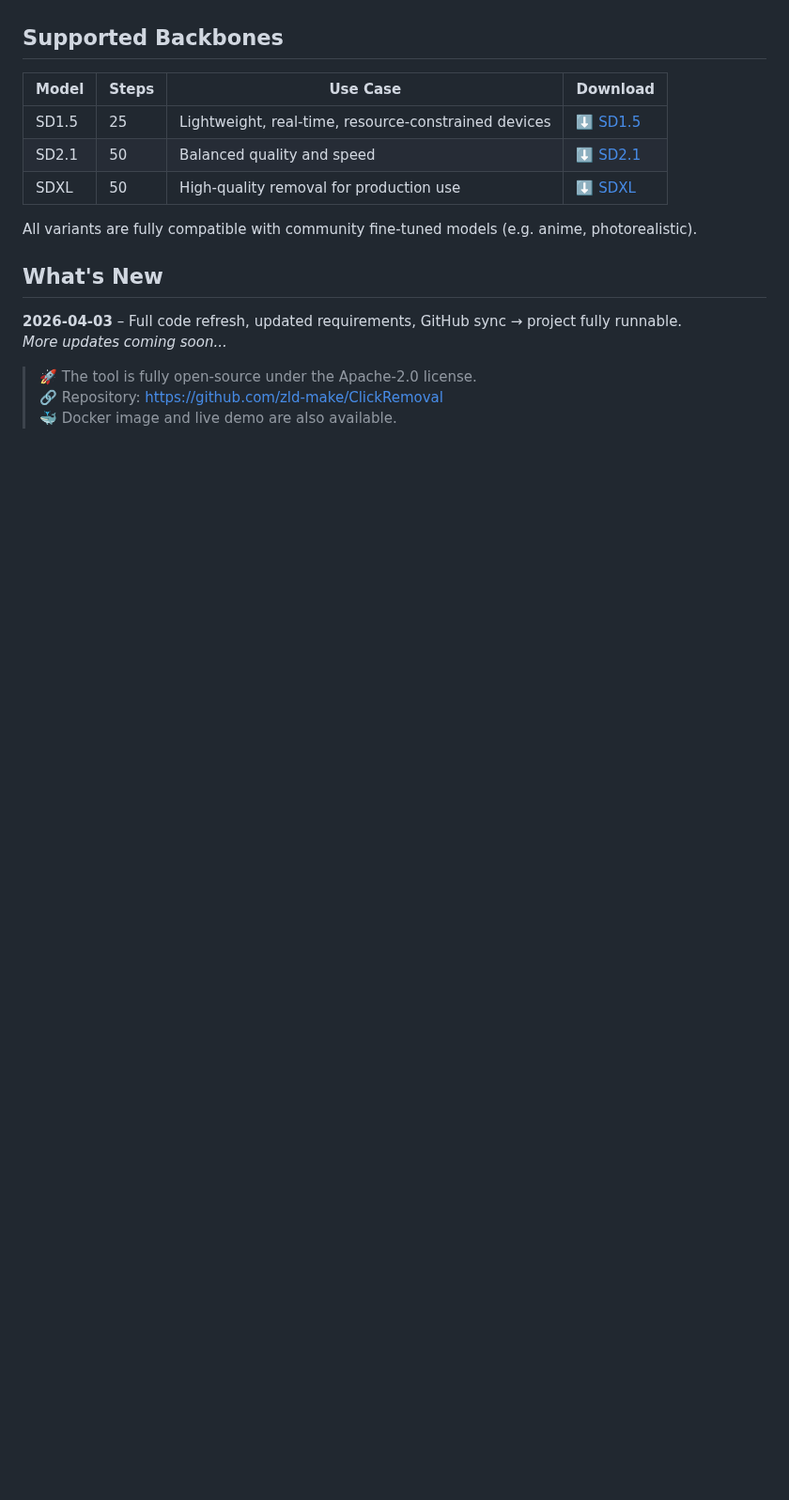
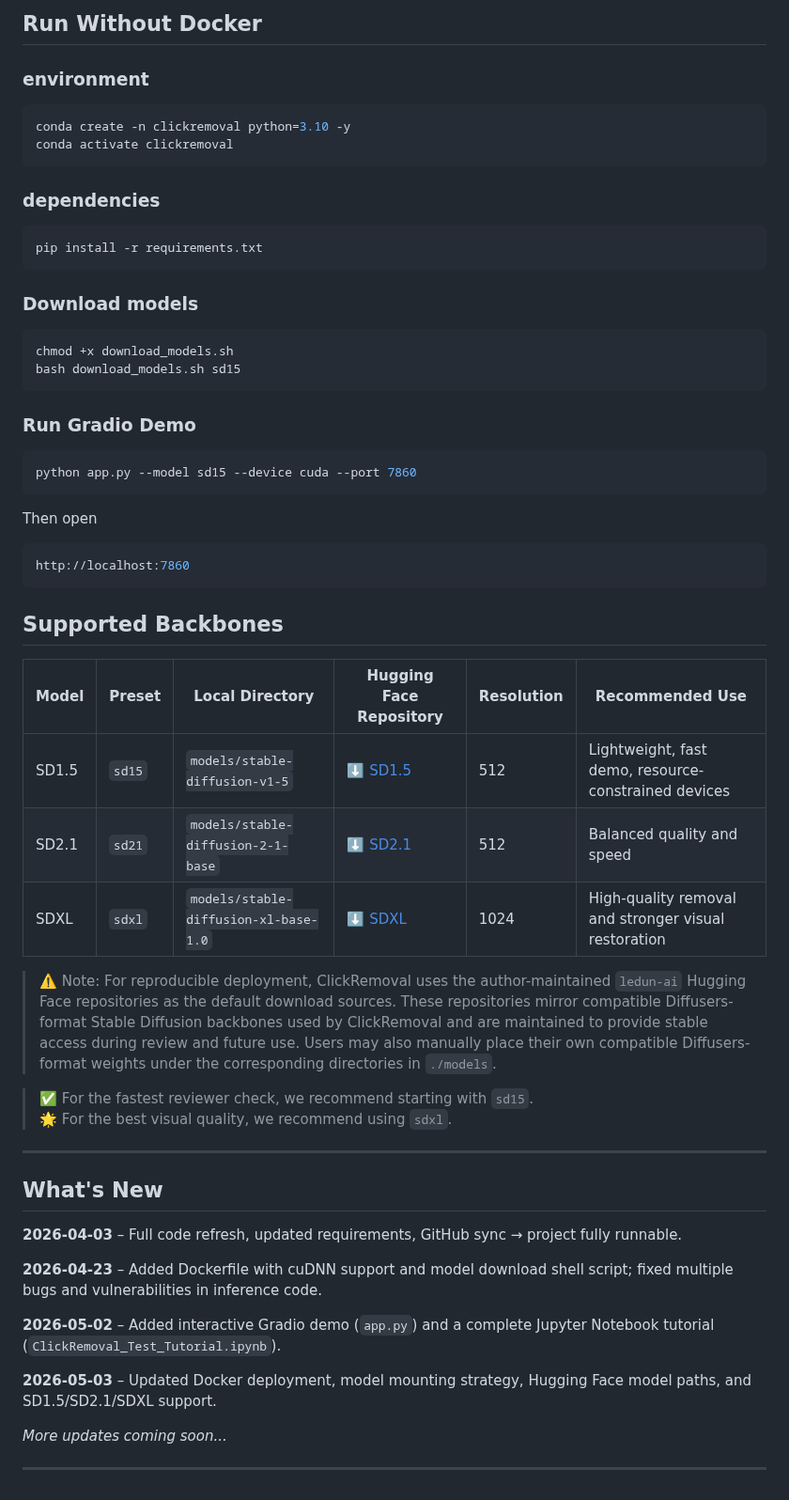
Before and after one commit to zld-make/ClickRemoval, a Markdown page: README.md, the part around one of its changes. Shown at 94% size. GitHub-like rendering; blank space fills up the shorter version.

````diff
--- a/README.md
+++ b/README.md
@@ -32,18 +87,51 @@ The figure below illustrates the overall architecture of ClickRemoval, including
+## Run Without Docker
+### environment
+```bash
+conda create -n clickremoval python=3.10 -y
+conda activate clickremoval
+```
+### dependencies
+```bash
+pip install -r requirements.txt
+```
+### Download models
+```bash
+chmod +x download_models.sh
+bash download_models.sh sd15
+```
+### Run Gradio Demo
+```bash
+python app.py --model sd15 --device cuda --port 7860
+```
+Then open
+```bash
+http://localhost:7860
+```
 ## Supported Backbones
 
-| Model | Steps | Use Case | Download |
-|-------|-------|----------|----------|
-| SD1.5  | 25    | Lightweight, real‑time, resource‑constrained devices | [⬇️ SD1.5](https://huggingface.co/runwayml/stable-diffusion-v1-5) |
-| SD2.1  | 50    | Balanced quality and speed | [⬇️ SD2.1](https://huggingface.co/stabilityai/stable-diffusion-2-1) |
-| SDXL   | 50    | High‑quality removal for production use | [⬇️ SDXL](https://huggingface.co/stabilityai/stable-diffusion-xl-base-1.0) |
+| Model | Preset | Local Directory | Hugging Face Repository | Resolution | Recommended Use |
+|-------|--------|-----------------|--------------------------|------------|-----------------|
+| SD1.5 | `sd15` | `models/stable-diffusion-v1-5` | [⬇️ SD1.5](https://huggingface.co/ledun-ai/stable-diffusion-v1-5) | 512 | Lightweight, fast demo, resource-constrained devices |
+| SD2.1 | `sd21` | `models/stable-diffusion-2-1-base` | [⬇️ SD2.1](https://huggingface.co/ledun-ai/stable-diffusion-2-1-base) | 512 | Balanced quality and speed |
+| SDXL | `sdxl` | `models/stable-diffusion-xl-base-1.0` | [⬇️ SDXL](https://huggingface.co/ledun-ai/stable-diffusion-xl-base-1.0) | 1024 | High-quality removal and stronger visual restoration |
 
-All variants are fully compatible with community fine‑tuned models (e.g. anime, photorealistic).
+> ⚠️ Note: For reproducible deployment, ClickRemoval uses the author-maintained `ledun-ai` Hugging Face repositories as the default download sources. These repositories mirror compatible Diffusers-format Stable Diffusion backbones used by ClickRemoval and are maintained to provide stable access during review and future use. Users may also manually place their own compatible Diffusers-format weights under the corresponding directories in `./models`.
+
+> ✅ For the fastest reviewer check, we recommend starting with `sd15`.
+> 🌟 For the best visual quality, we recommend using `sdxl`.
+
+---
 
 ## What's New
 
 **2026-04-03** – Full code refresh, updated requirements, GitHub sync → project fully runnable.
+
+**2026-04-23** – Added Dockerfile with cuDNN support and model download shell script; fixed multiple bugs and vulnerabilities in inference code.
+
+**2026-05-02** – Added interactive Gradio demo (`app.py`) and a complete Jupyter Notebook tutorial (`ClickRemoval_Test_Tutorial.ipynb`).
+
+**2026-05-03** – Updated Docker deployment, model mounting strategy, Hugging Face model paths, and SD1.5/SD2.1/SDXL support.
+
 *More updates coming soon...*
 
-> 🚀 The tool is fully open‑source under the Apache‑2.0 license.
-> 🔗 Repository: [https://github.com/zld-make/ClickRemoval](https://github.com/zld-make/ClickRemoval)
-> 🐳 Docker image and live demo are also available.
+---
````
Also changed, not shown: other parts of README.md (+61 -6 lines), assets/images/framework.png, 2 other files.
